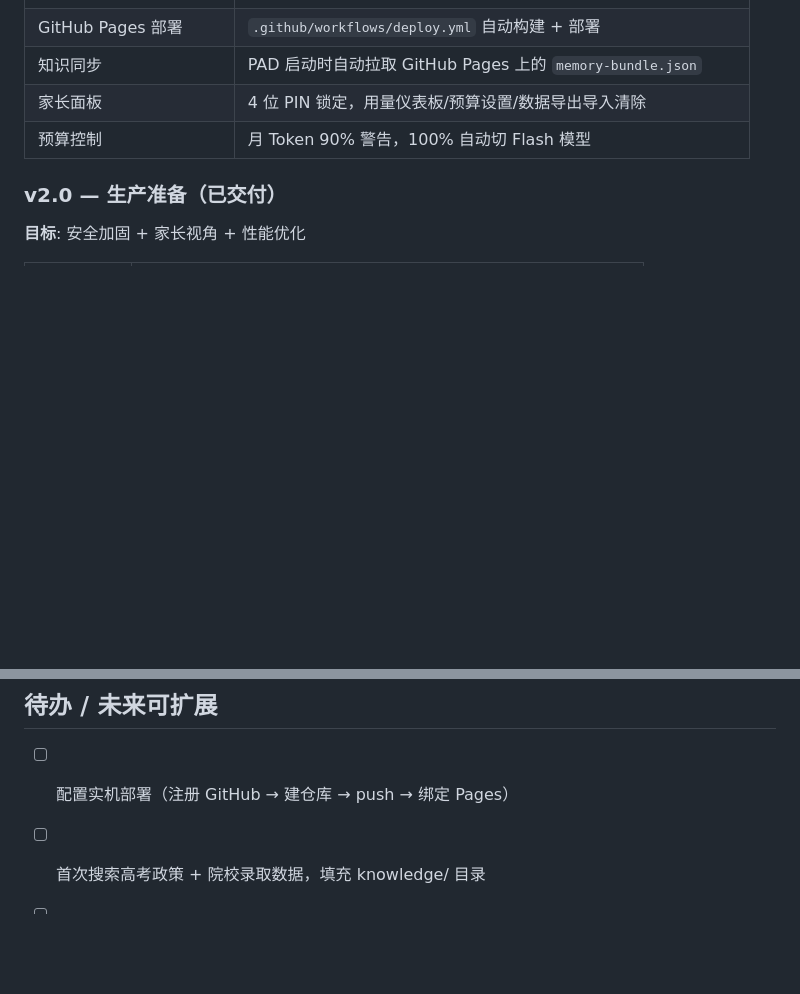
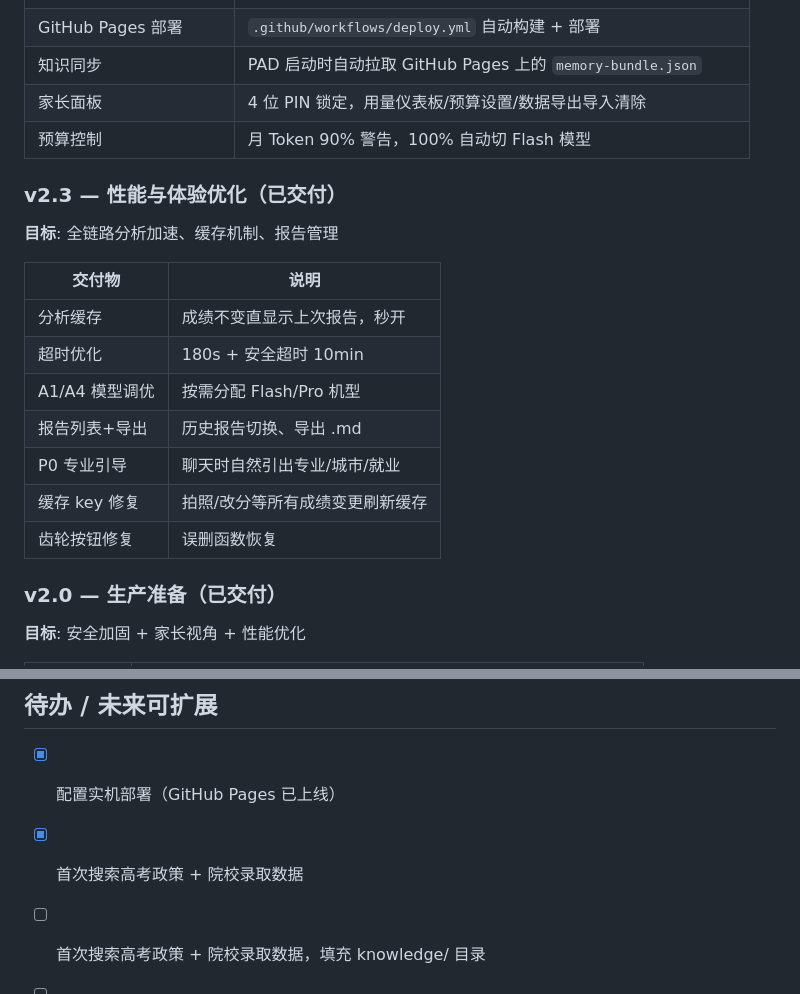
Before and after one commit to popbooth/alan, a Markdown page: 开发记录.md, 2 parts joined by grey strips. Drawn GitHub-style; blank space fills up the shorter version.

```diff
--- a/开发记录.md
+++ b/开发记录.md
@@ -56,6 +56,19 @@
 | 知识同步 | PAD 启动时自动拉取 GitHub Pages 上的 `memory-bundle.json` |
 | 家长面板 | 4 位 PIN 锁定，用量仪表板/预算设置/数据导出导入清除 |
 | 预算控制 | 月 Token 90% 警告，100% 自动切 Flash 模型 |
+
+### v2.3 — 性能与体验优化（已交付）
+**目标**: 全链路分析加速、缓存机制、报告管理
+
+| 交付物 | 说明 |
+|--------|------|
+| 分析缓存 | 成绩不变直显示上次报告，秒开 |
+| 超时优化 | 180s + 安全超时 10min |
+| A1/A4 模型调优 | 按需分配 Flash/Pro 机型 |
+| 报告列表+导出 | 历史报告切换、导出 .md |
+| P0 专业引导 | 聊天时自然引出专业/城市/就业 |
+| 缓存 key 修复 | 拍照/改分等所有成绩变更刷新缓存 |
+| 齿轮按钮修复 | 误删函数恢复 |
 
 ### v2.0 — 生产准备（已交付）
 **目标**: 安全加固 + 家长视角 + 性能优化
@@ -149,7 +162,8 @@ CSV/图片 → A2(学情) → A4(产业趋势) → A3(组合策略) → A4(专
 
 ## 待办 / 未来可扩展
 
-- [ ] 配置实机部署（注册 GitHub → 建仓库 → push → 绑定 Pages）
+- [x] 配置实机部署（GitHub Pages 已上线）
+- [x] 首次搜索高考政策 + 院校录取数据
 - [ ] 首次搜索高考政策 + 院校录取数据，填充 knowledge/ 目录
 - [ ] 高二分班后获取正式年排，运行首次全链路分析
 - [ ] 多设备同步机制（PAD 端数据回传 PC）
```
Also changed, not shown: other parts of 开发记录.md (+1 -1 lines), README.md (+6 -3 lines).
